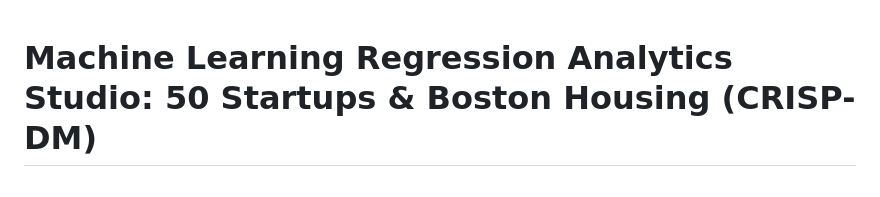
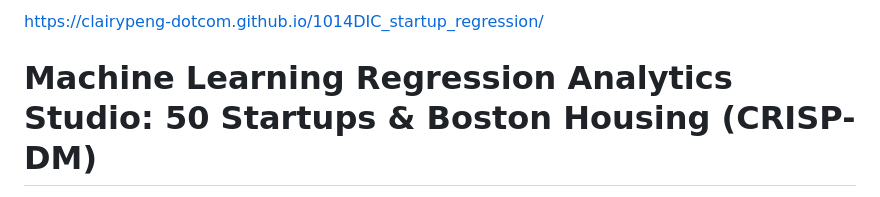
Before and after one commit to clairypeng-dotcom/1014DIC_startup_regression, a Markdown page: README.md, the part around the change. Drawn GitHub-style.

Commit message:
Add project link to README
Added project link to README for easy access.

```diff
--- a/README.md
+++ b/README.md
@@ -1,3 +1,6 @@
+https://clairypeng-dotcom.github.io/1014DIC_startup_regression/
+
+
 # Machine Learning Regression Analytics Studio: 50 Startups & Boston Housing (CRISP-DM)
 
 A dual-domain empirical Machine Learning project implementing Multiple Linear Regression and Forward Selection under the **CRISP-DM** (Cross-Industry Standard Process for Data Mining) framework. Featuring interactive web dashboards, real-time prediction engines, 5-fold cross-validation analytics, and publication-quality diagnostic plots.
```
